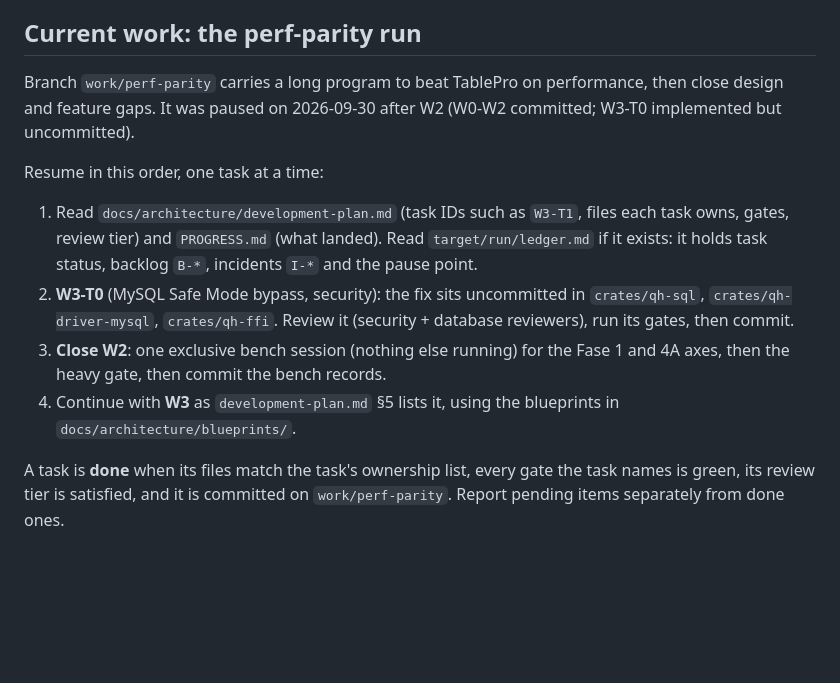
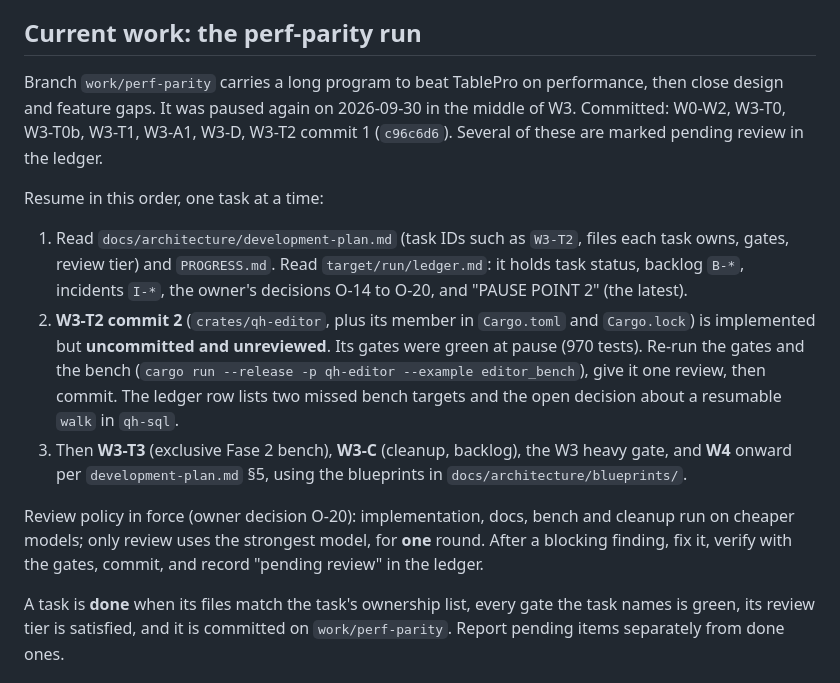
Before and after one commit to faisalcayunda/queryhive, a Markdown page: AGENTS.md, the part around the change. Drawn GitHub-style; blank space fills up the shorter version.

Commit message:
docs(agents): hand-off at the second pause, mid-W3
Records what is committed, that W3-T2 commit 2 (qh-editor) sits uncommitted and unreviewed, the resume order, and the one-round review policy (O-20).

```diff
--- a/AGENTS.md
+++ b/AGENTS.md
@@ -4,14 +4,15 @@ QueryHive is a macOS database client: a SwiftUI app (`app/`) over a Rust engine
 
 ## Current work: the perf-parity run
 
-Branch `work/perf-parity` carries a long program to beat TablePro on performance, then close design and feature gaps. It was paused on 2026-09-30 after W2 (W0-W2 committed; W3-T0 implemented but uncommitted).
+Branch `work/perf-parity` carries a long program to beat TablePro on performance, then close design and feature gaps. It was paused again on 2026-09-30 in the middle of W3. Committed: W0-W2, W3-T0, W3-T0b, W3-T1, W3-A1, W3-D, W3-T2 commit 1 (`c96c6d6`). Several of these are marked pending review in the ledger.
 
 Resume in this order, one task at a time:
 
-1. Read `docs/architecture/development-plan.md` (task IDs such as `W3-T1`, files each task owns, gates, review tier) and `PROGRESS.md` (what landed). Read `target/run/ledger.md` if it exists: it holds task status, backlog `B-*`, incidents `I-*` and the pause point.
-2. **W3-T0** (MySQL Safe Mode bypass, security): the fix sits uncommitted in `crates/qh-sql`, `crates/qh-driver-mysql`, `crates/qh-ffi`. Review it (security + database reviewers), run its gates, then commit.
-3. **Close W2**: one exclusive bench session (nothing else running) for the Fase 1 and 4A axes, then the heavy gate, then commit the bench records.
-4. Continue with **W3** as `development-plan.md` §5 lists it, using the blueprints in `docs/architecture/blueprints/`.
+1. Read `docs/architecture/development-plan.md` (task IDs such as `W3-T2`, files each task owns, gates, review tier) and `PROGRESS.md`. Read `target/run/ledger.md`: it holds task status, backlog `B-*`, incidents `I-*`, the owner's decisions O-14 to O-20, and "PAUSE POINT 2" (the latest).
+2. **W3-T2 commit 2** (`crates/qh-editor`, plus its member in `Cargo.toml` and `Cargo.lock`) is implemented but **uncommitted and unreviewed**. Its gates were green at pause (970 tests). Re-run the gates and the bench (`cargo run --release -p qh-editor --example editor_bench`), give it one review, then commit. The ledger row lists two missed bench targets and the open decision about a resumable `walk` in `qh-sql`.
+3. Then **W3-T3** (exclusive Fase 2 bench), **W3-C** (cleanup, backlog), the W3 heavy gate, and **W4** onward per `development-plan.md` §5, using the blueprints in `docs/architecture/blueprints/`.
+
+Review policy in force (owner decision O-20): implementation, docs, bench and cleanup run on cheaper models; only review uses the strongest model, for **one** round. After a blocking finding, fix it, verify with the gates, commit, and record "pending review" in the ledger.
 
 A task is **done** when its files match the task's ownership list, every gate the task names is green, its review tier is satisfied, and it is committed on `work/perf-parity`. Report pending items separately from done ones.
 
```
